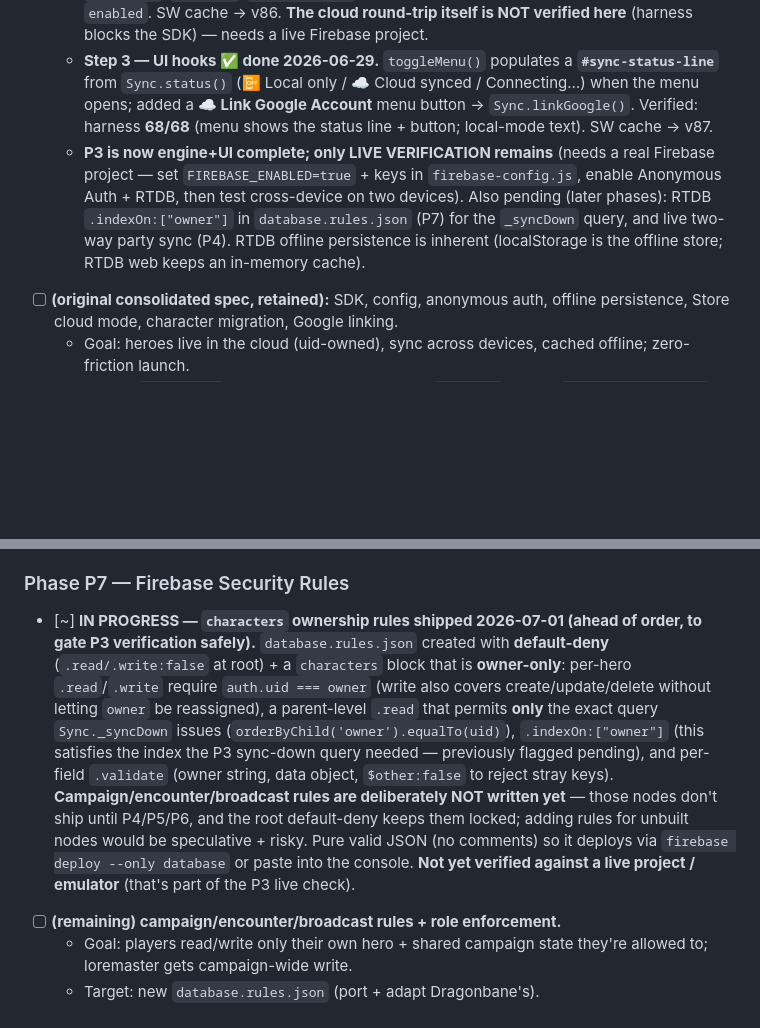
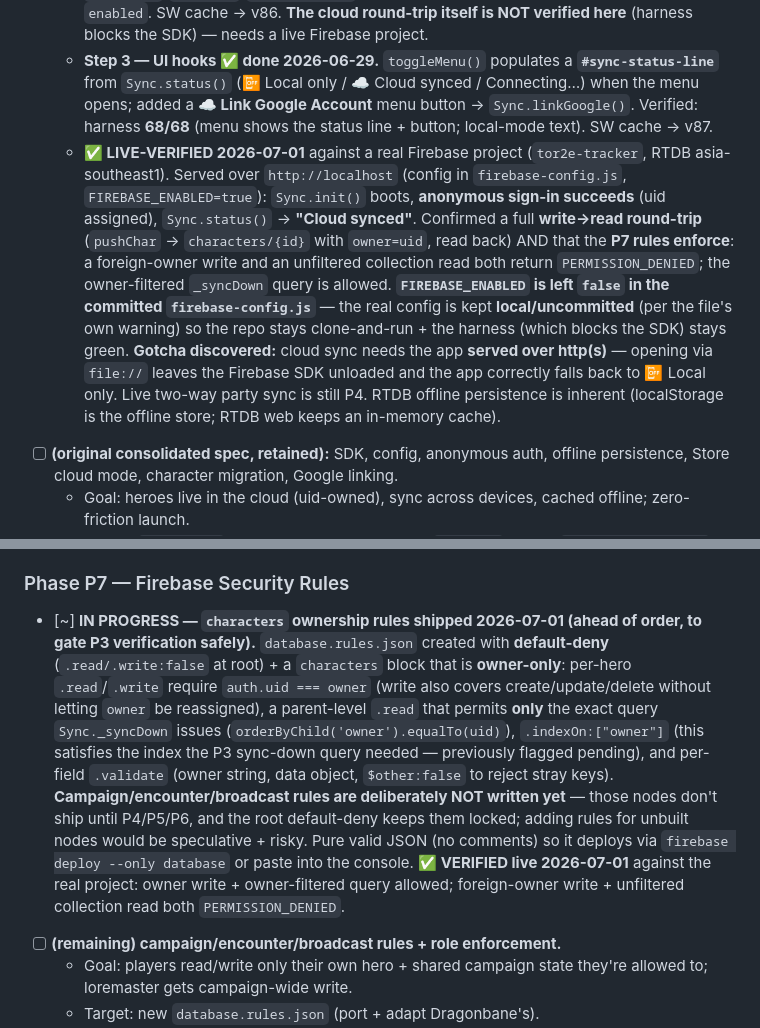
Before and after one commit to arti47/tor2e-tracker, a Markdown page: CLAUDE.md, 2 parts joined by grey strips. Drawn GitHub-style; blank space fills up the shorter version.

Commit message:
P3 + P7 verified live against real Firebase project
Verified cloud sync end-to-end (served over http://localhost, real
tor2e-tracker project): anonymous sign-in succeeds, status "Cloud synced",
write->read round-trip on characters/{id} with owner=uid, and the P7 rules
enforce (foreign-owner write + unfiltered read both PERMISSION_DENIED;
owner-filtered query allowed).

Docs only. firebase-config.js stays local/uncommitted (committed copy remains
the disabled placeholder) so the repo is clone-and-run and the SDK-blocking
harness stays green. Gotcha recorded: cloud needs http(s); file:// -> Local only.

Co-Authored-By: Claude Opus 4.8 <noreply@anthropic.com>

```diff
--- a/CLAUDE.md
+++ b/CLAUDE.md
@@ -677,7 +677,7 @@ exported hero JSON** (`handlePartyFiles`), so the two data models are already co
 - [~] **IN PROGRESS.** **Step 1 — graceful-degradation foundation ✅ done 2026-06-29.** New `firebase-config.js` (placeholder config, **`FIREBASE_ENABLED = false` by default** — no secrets, runs 100% local out of the box) + Firebase compat CDN `<script>`s in the shell + new `src/07-sync.js` (`Sync` module). `Sync.init()` (called in DOMContentLoaded) boots Firebase **only if** enabled + real keys + SDK loaded; otherwise it's a **no-op and the app stays fully local** (this is what preserves the offline/clone-and-run/`file://` ethos and keeps the harness green). Verified: harness **66/66** with a new smoke check proving `Sync.isEnabled() === false` when the SDK is absent, app byte-behavior identical, 0 errors. Test harness now `fulfill`s `firebasejs` requests empty (regex route) so tests are deterministic/offline. SW `PRECACHE` += `firebase-config.js` + `src/07-sync.js`; cache → v85.
   - **Step 2 — cloud engine ✅ done 2026-06-29 (⚠️ cloud paths unverified — need real Firebase keys):** expanded `src/07-sync.js` with **anonymous auth** (`onAuthStateChanged` → `signInAnonymously`), **debounced mirror-up** (`saveCharacter` → `Sync.queuePush(id)` → `characters/{id}` after 1.5s), **pull-missing on sign-in** (`_syncDown`: cloud heroes owned by this uid but absent locally are copied down = cross-device restore; never clobbers a locally-present hero), **first-run local→cloud migration** (local heroes absent in cloud are pushed up), and a **`linkGoogle()`** method (anonymous→Google upgrade). Conflict policy = last-write-wins per hero (live two-way is P4). Schema written: `characters/{id}: { owner:uid, updated, name, data, rolls, journal }`. **All cloud calls guarded by `enabled`+`uid`** → no-ops when off. Verified locally: harness **67/67** incl. a guard check that `queuePush`/`pushChar`/`saveCharacter` are safe no-ops while disabled and never flip `enabled`. SW cache → v86. **The cloud round-trip itself is NOT verified here** (harness blocks the SDK) — needs a live Firebase project.
   - **Step 3 — UI hooks ✅ done 2026-06-29.** `toggleMenu()` populates a **`#sync-status-line`** from `Sync.status()` (📴 Local only / ☁️ Cloud synced / Connecting…) when the menu opens; added a **☁️ Link Google Account** menu button → `Sync.linkGoogle()`. Verified: harness **68/68** (menu shows the status line + button; local-mode text). SW cache → v87.
-  - **P3 is now engine+UI complete; only LIVE VERIFICATION remains** (needs a real Firebase project — set `FIREBASE_ENABLED=true` + keys in `firebase-config.js`, enable Anonymous Auth + RTDB, then test cross-device on two devices). Also pending (later phases): RTDB `.indexOn:["owner"]` in `database.rules.json` (P7) for the `_syncDown` query, and live two-way party sync (P4). RTDB offline persistence is inherent (localStorage is the offline store; RTDB web keeps an in-memory cache).
+  - **✅ LIVE-VERIFIED 2026-07-01** against a real Firebase project (`tor2e-tracker`, RTDB asia-southeast1). Served over `http://localhost` (config in `firebase-config.js`, `FIREBASE_ENABLED=true`): `Sync.init()` boots, **anonymous sign-in succeeds** (uid assigned), `Sync.status()` → **"Cloud synced"**. Confirmed a full **write→read round-trip** (`pushChar` → `characters/{id}` with `owner=uid`, read back) AND that the **P7 rules enforce**: a foreign-owner write and an unfiltered collection read both return `PERMISSION_DENIED`; the owner-filtered `_syncDown` query is allowed. **`FIREBASE_ENABLED` is left `false` in the committed `firebase-config.js`** — the real config is kept **local/uncommitted** (per the file's own warning) so the repo stays clone-and-run + the harness (which blocks the SDK) stays green. **Gotcha discovered:** cloud sync needs the app **served over http(s)** — opening via `file://` leaves the Firebase SDK unloaded and the app correctly falls back to 📴 Local only. Live two-way party sync is still P4. RTDB offline persistence is inherent (localStorage is the offline store; RTDB web keeps an in-memory cache).
 - [ ] **(original consolidated spec, retained):** SDK, config, anonymous auth, offline persistence, Store cloud mode, character migration, Google linking.
   - Goal: heroes live in the cloud (uid-owned), sync across devices, cached offline; zero-friction launch.
   - Target: `index.html`/shell (Firebase compat CDN `<script>`s), new `firebase-config.js` (placeholder + `FIREBASE_ENABLED`), `state.js`/new `store.js` + `sync.js` (port Dragonbane's `Store` cloud mode + `Sync`), Settings (Google link button).
@@ -720,7 +720,7 @@ exported hero JSON** (`handlePartyFiles`), so the two data models are already co
   - Risk: medium.
 
 ### Phase P7 — Firebase Security Rules
-- [~] **IN PROGRESS — `characters` ownership rules shipped 2026-07-01 (ahead of order, to gate P3 verification safely).** `database.rules.json` created with **default-deny** (`.read/.write:false` at root) + a `characters` block that is **owner-only**: per-hero `.read`/`.write` require `auth.uid === owner` (write also covers create/update/delete without letting `owner` be reassigned), a parent-level `.read` that permits **only** the exact query `Sync._syncDown` issues (`orderByChild('owner').equalTo(uid)`), `.indexOn:["owner"]` (this satisfies the index the P3 sync-down query needed — previously flagged pending), and per-field `.validate` (owner string, data object, `$other:false` to reject stray keys). **Campaign/encounter/broadcast rules are deliberately NOT written yet** — those nodes don't ship until P4/P5/P6, and the root default-deny keeps them locked; adding rules for unbuilt nodes would be speculative + risky. Pure valid JSON (no comments) so it deploys via `firebase deploy --only database` or paste into the console. **Not yet verified against a live project / emulator** (that's part of the P3 live check).
+- [~] **IN PROGRESS — `characters` ownership rules shipped 2026-07-01 (ahead of order, to gate P3 verification safely).** `database.rules.json` created with **default-deny** (`.read/.write:false` at root) + a `characters` block that is **owner-only**: per-hero `.read`/`.write` require `auth.uid === owner` (write also covers create/update/delete without letting `owner` be reassigned), a parent-level `.read` that permits **only** the exact query `Sync._syncDown` issues (`orderByChild('owner').equalTo(uid)`), `.indexOn:["owner"]` (this satisfies the index the P3 sync-down query needed — previously flagged pending), and per-field `.validate` (owner string, data object, `$other:false` to reject stray keys). **Campaign/encounter/broadcast rules are deliberately NOT written yet** — those nodes don't ship until P4/P5/P6, and the root default-deny keeps them locked; adding rules for unbuilt nodes would be speculative + risky. Pure valid JSON (no comments) so it deploys via `firebase deploy --only database` or paste into the console. **✅ VERIFIED live 2026-07-01** against the real project: owner write + owner-filtered query allowed; foreign-owner write + unfiltered collection read both `PERMISSION_DENIED`.
 - [ ] **(remaining) campaign/encounter/broadcast rules + role enforcement.**
   - Goal: players read/write only their own hero + shared campaign state they're allowed to; loremaster gets campaign-wide write.
   - Target: new `database.rules.json` (port + adapt Dragonbane's).
```
